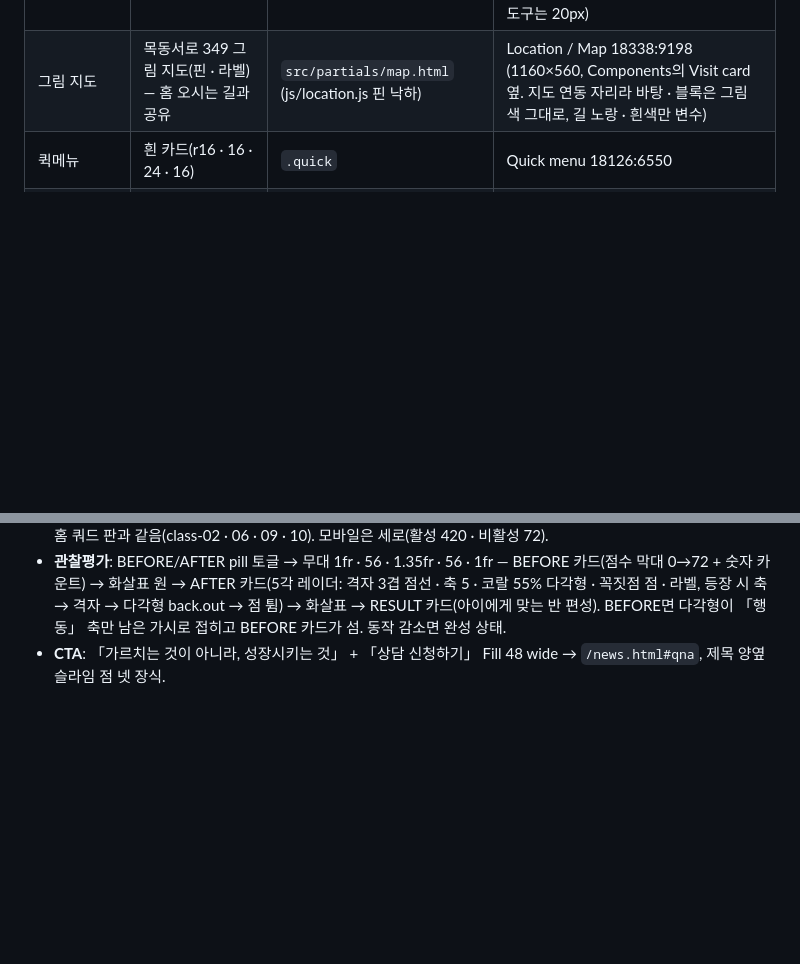
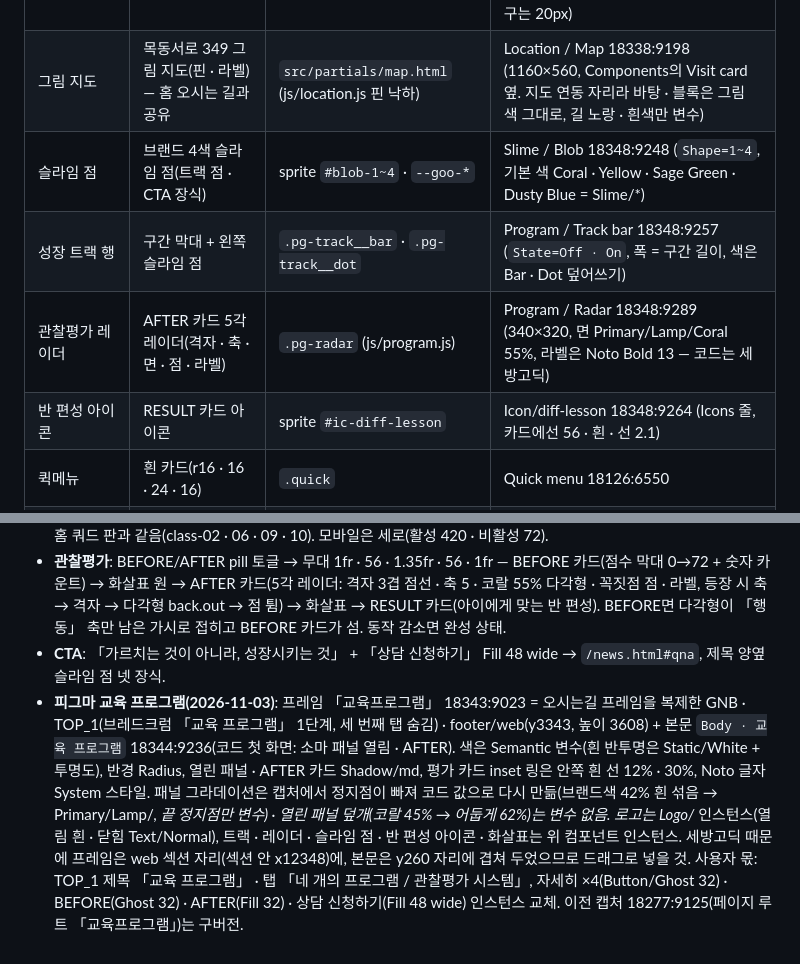
Before and after one commit to choiheesang-lang/somathePrime_homepage, a Markdown page: docs/DESIGN.md, 2 parts joined by grey strips. Drawn GitHub-style; blank space fills up the shorter version.

Commit message:
docs: 교육 프로그램 피그마 프레임(18343:9023)과 새 컴포넌트(Slime / Blob · Program / Track bar · Program / Radar · Icon/diff-lesson) 대응 기록
Co-Authored-By: Claude Opus 5.5 <noreply@anthropic.com>

```diff
--- a/docs/DESIGN.md
+++ b/docs/DESIGN.md
@@ -58,6 +58,10 @@
 | 공간 아이콘 | 창의력 교실 · 독서 · 라운지 선 아이콘 | sprite `#ic-space-class/read/lounge` | Icon/space-class 18329:8820 · space-read 18329:8826 · space-lounge 18329:8831 (Icons 줄, 24 · 선 1.6 · Text/Normal) |
 | 오시는 길 아이콘 | 전화 · 길찾기 · 로드뷰 선 아이콘(주소 핀은 Icon/pin) | brand-location.html 인라인 svg · `.lc-tool svg` | Icon/phone 18338:9118 · route 18338:9122 · roadview 18338:9127 (Icons 줄, 24 · 선 1.6 · Text/Normal — 정보 띠는 18px Text/Alternative, 지도 도구는 20px) |
 | 그림 지도 | 목동서로 349 그림 지도(핀 · 라벨) — 홈 오시는 길과 공유 | `src/partials/map.html` (js/location.js 핀 낙하) | Location / Map 18338:9198 (1160×560, Components의 Visit card 옆. 지도 연동 자리라 바탕 · 블록은 그림 색 그대로, 길 노랑 · 흰색만 변수) |
+| 슬라임 점 | 브랜드 4색 슬라임 점(트랙 점 · CTA 장식) | sprite `#blob-1~4` · `--goo-*` | Slime / Blob 18348:9248 (`Shape=1~4`, 기본 색 Coral · Yellow · Sage Green · Dusty Blue = Slime/*) |
+| 성장 트랙 행 | 구간 막대 + 왼쪽 슬라임 점 | `.pg-track__bar` · `.pg-track__dot` | Program / Track bar 18348:9257 (`State=Off · On`, 폭 = 구간 길이, 색은 Bar · Dot 덮어쓰기) |
+| 관찰평가 레이더 | AFTER 카드 5각 레이더(격자 · 축 · 면 · 점 · 라벨) | `.pg-radar` (js/program.js) | Program / Radar 18348:9289 (340×320, 면 Primary/Lamp/Coral 55%, 라벨은 Noto Bold 13 — 코드는 세방고딕) |
+| 반 편성 아이콘 | RESULT 카드 아이콘 | sprite `#ic-diff-lesson` | Icon/diff-lesson 18348:9264 (Icons 줄, 카드에선 56 · 흰 · 선 2.1) |
 | 퀵메뉴 | 흰 카드(r16 · 16 · 24 · 16) | `.quick` | Quick menu 18126:6550 |
 | 캐러셀 컨트롤 | 흰 상자(r8) + 아이콘 버튼(r8) | `.kv__ctrl` | Carousel control 18212:8344 |
 | SKIP | 알약 | `.intro-skip` | — |
@@ -200,3 +204,4 @@ V 꺾임을 쓰지 않는 모든 요소는 둥근 모서리입니다. 버튼과
 - **가로 아코디언**(높이 560 · 간격 12 · r24): 패널 4개 `flex 1`, 활성 `flex 2.6`. 판은 쿼드 판 그라데이션(`color-mix(var(--c) 42%, #fff)` → `var(--c)`), 활성이면 교실 사진이 원으로 번지고(`clip-path: circle`) 브랜드 색 45% + 아래 어두운 덮개, 흰 글(로고 · 이름 세방고딕 28 · 한 줄 · 세부 2줄 · 연령 pill · 「자세히」 Ghost). 비활성은 아래쪽 로고 + 이름. 호버 · 클릭 · 키보드 ← →, 4.5초 자동 순환(화면 밖 · 호버 중 멈춤), 트랙 행과 동기화. 사진 배정은 홈 쿼드 판과 같음(class-02 · 06 · 09 · 10). 모바일은 세로(활성 420 · 비활성 72).
 - **관찰평가**: BEFORE/AFTER pill 토글 → 무대 1fr · 56 · 1.35fr · 56 · 1fr — BEFORE 카드(점수 막대 0→72 + 숫자 카운트) → 화살표 원 → AFTER 카드(5각 레이더: 격자 3겹 점선 · 축 5 · 코랄 55% 다각형 · 꼭짓점 점 · 라벨, 등장 시 축 → 격자 → 다각형 back.out → 점 튐) → 화살표 → RESULT 카드(아이에게 맞는 반 편성). BEFORE면 다각형이 「행동」 축만 남은 가시로 접히고 BEFORE 카드가 섬. 동작 감소면 완성 상태.
 - **CTA**: 「가르치는 것이 아니라, 성장시키는 것」 + 「상담 신청하기」 Fill 48 wide → `/news.html#qna`, 제목 양옆 슬라임 점 넷 장식.
+- **피그마 교육 프로그램(2026-11-03)**: 프레임 「교육프로그램」 18343:9023 = 오시는길 프레임을 복제한 GNB · TOP_1(브레드크럼 「교육 프로그램」 1단계, 세 번째 탭 숨김) · footer/web(y3343, 높이 3608) + 본문 `Body · 교육 프로그램` 18344:9236(코드 첫 화면: 소마 패널 열림 · AFTER). 색은 Semantic 변수(흰 반투명은 Static/White + 투명도), 반경 Radius, 열린 패널 · AFTER 카드 Shadow/md, 평가 카드 inset 링은 안쪽 흰 선 12% · 30%, Noto 글자 System 스타일. 패널 그라데이션은 캡처에서 정지점이 빠져 코드 값으로 다시 만듦(브랜드색 42% 흰 섞음 → Primary/Lamp/*, 끝 정지점만 변수) · 열린 패널 덮개(코랄 45% → 어둡게 62%)는 변수 없음. 로고는 Logo/* 인스턴스(열림 흰 · 닫힘 Text/Normal), 트랙 · 레이더 · 슬라임 점 · 반 편성 아이콘 · 화살표는 위 컴포넌트 인스턴스. 세방고딕 때문에 프레임은 web 섹션 자리(섹션 안 x12348)에, 본문은 y260 자리에 겹쳐 두었으므로 드래그로 넣을 것. 사용자 몫: TOP_1 제목 「교육 프로그램」 · 탭 「네 개의 프로그램 / 관찰평가 시스템」, 자세히 ×4(Button/Ghost 32) · BEFORE(Ghost 32) · AFTER(Fill 32) · 상담 신청하기(Fill 48 wide) 인스턴스 교체. 이전 캡처 18277:9125(페이지 루트 「교육프로그램」)는 구버전.
```
